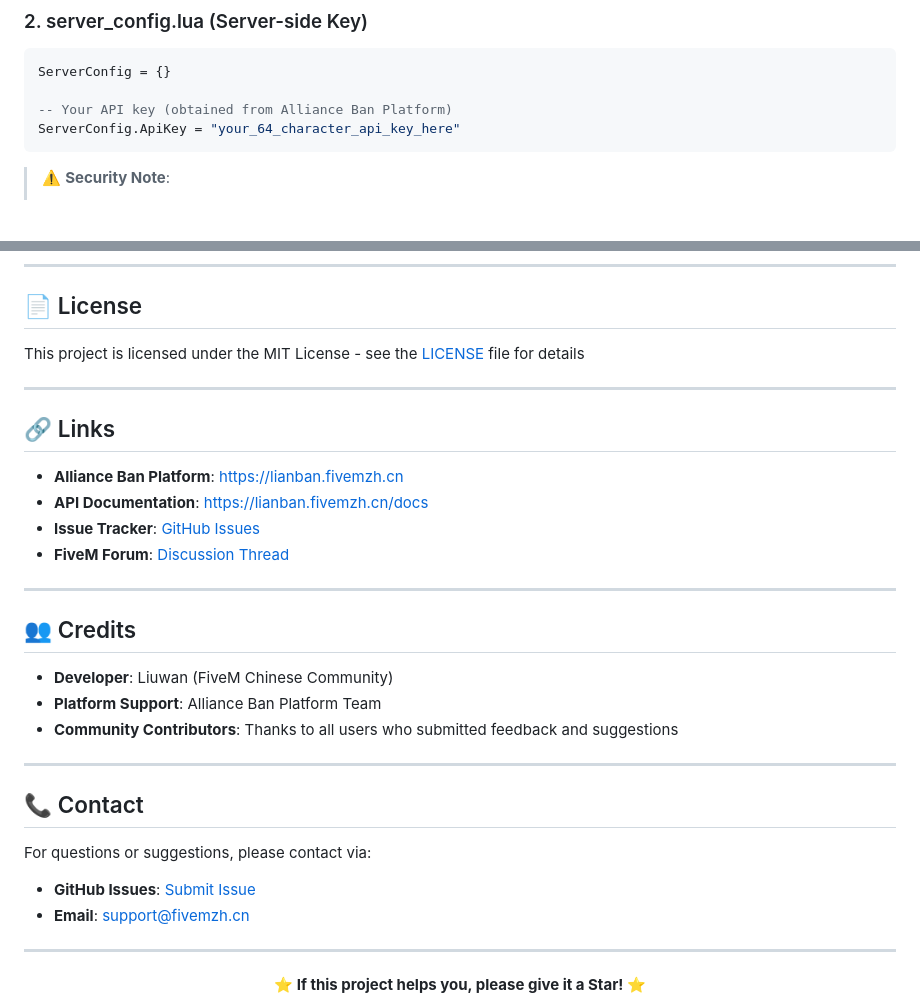
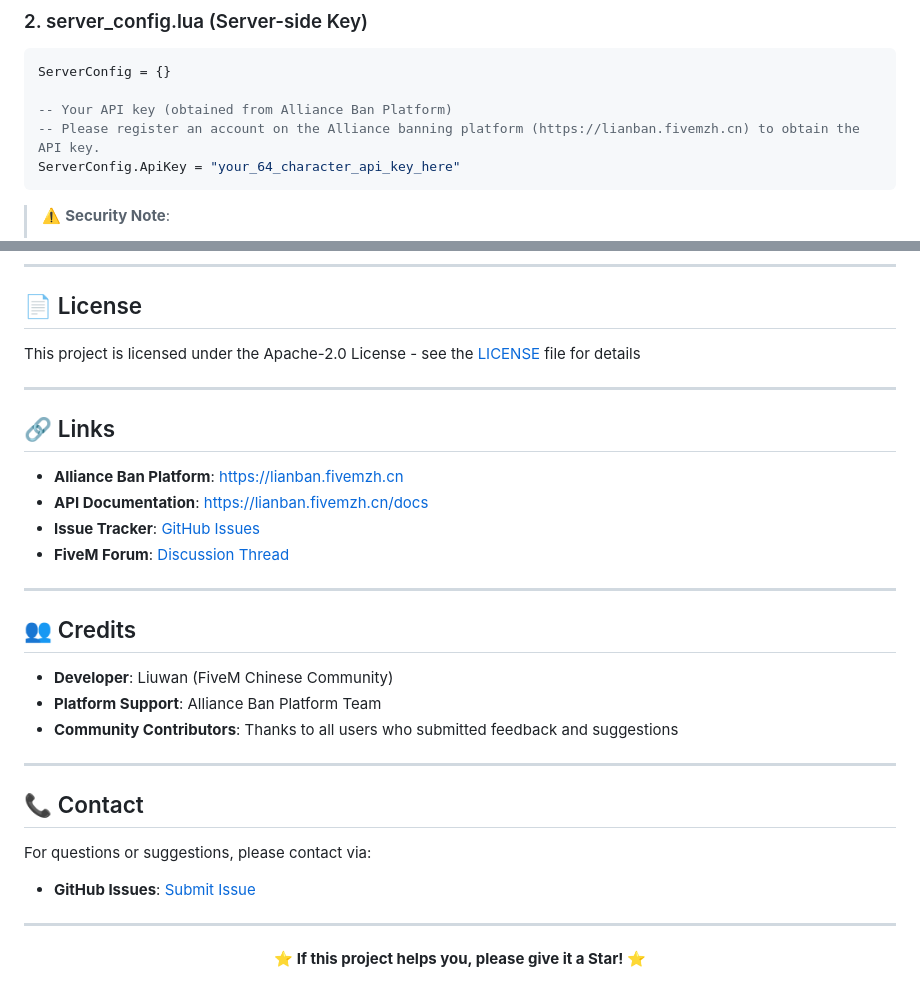
Before and after one commit to Liu-Wan/LiuWan_lianban, a Markdown page: README_EN.md, 2 parts joined by grey strips. GitHub-like rendering; blank space fills up the shorter version.

````diff
--- a/README_EN.md
+++ b/README_EN.md
@@ -142,6 +139,7 @@ Config.AdminGroups = {
 ServerConfig = {}
 
 -- Your API key (obtained from Alliance Ban Platform)
+-- Please register an account on the Alliance banning platform (https://lianban.fivemzh.cn) to obtain the API key.
 ServerConfig.ApiKey = "your_64_character_api_key_here"
 ```
 
@@ -314,7 +304,7 @@ Issues and Pull Requests are welcome!
 
 ## 📄 License
 
-This project is licensed under the MIT License - see the [LICENSE](LICENSE) file for details
+This project is licensed under the Apache-2.0 License - see the [LICENSE](LICENSE.txt) file for details
 
 ---
 
@@ -339,8 +329,7 @@ This project is licensed under the MIT License - see the [LICENSE](LICENSE) file
 
 For questions or suggestions, please contact via:
 
-- **GitHub Issues**: [Submit Issue](https://github.com/yourusername/lianban_client/issues)
-- **Email**: support@fivemzh.cn
+- **GitHub Issues**: [Submit Issue](https://github.com/Liu-Wan/LiuWan_lianban/issues)
 
 ---
 
````
Also changed, not shown: other parts of README_EN.md (+12 -23 lines).
